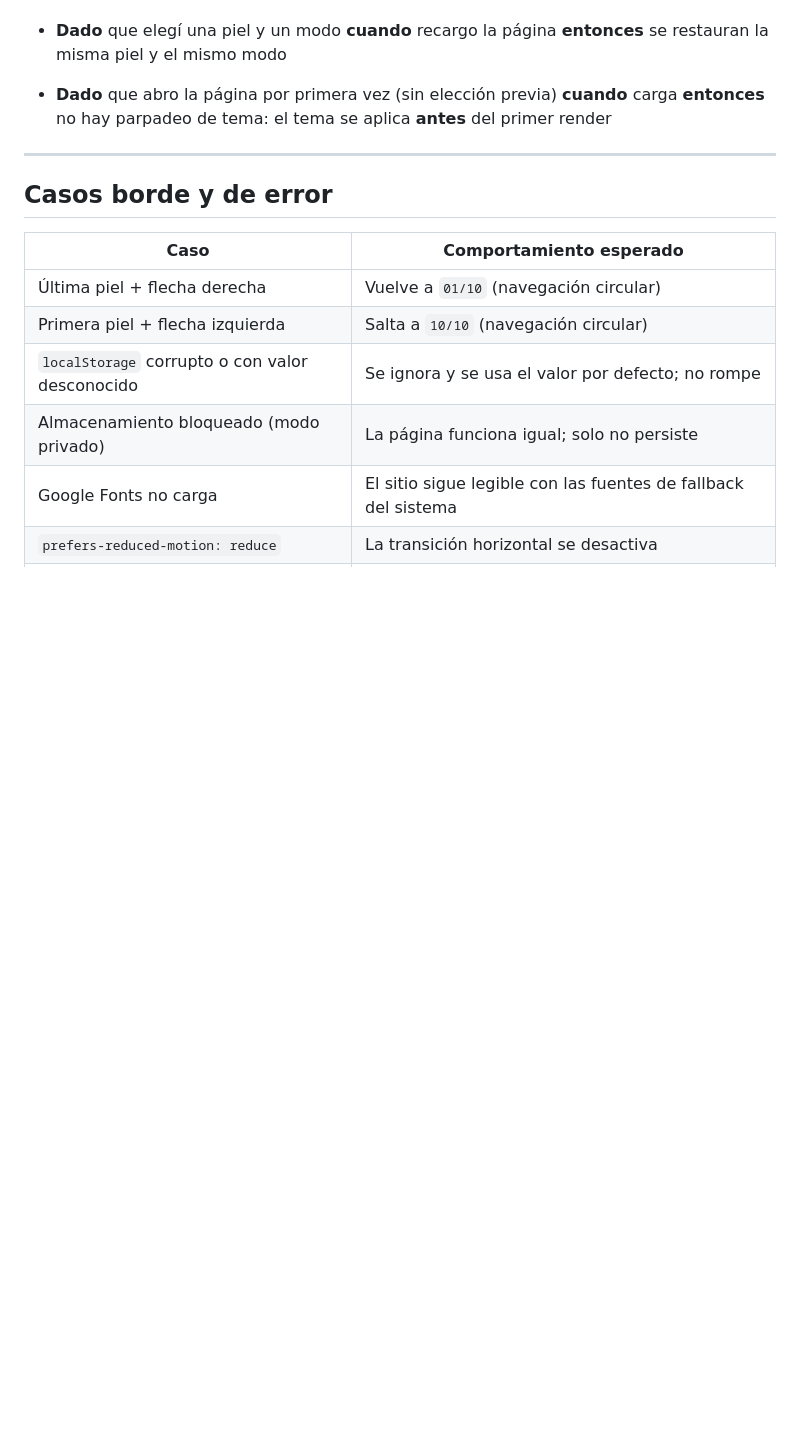
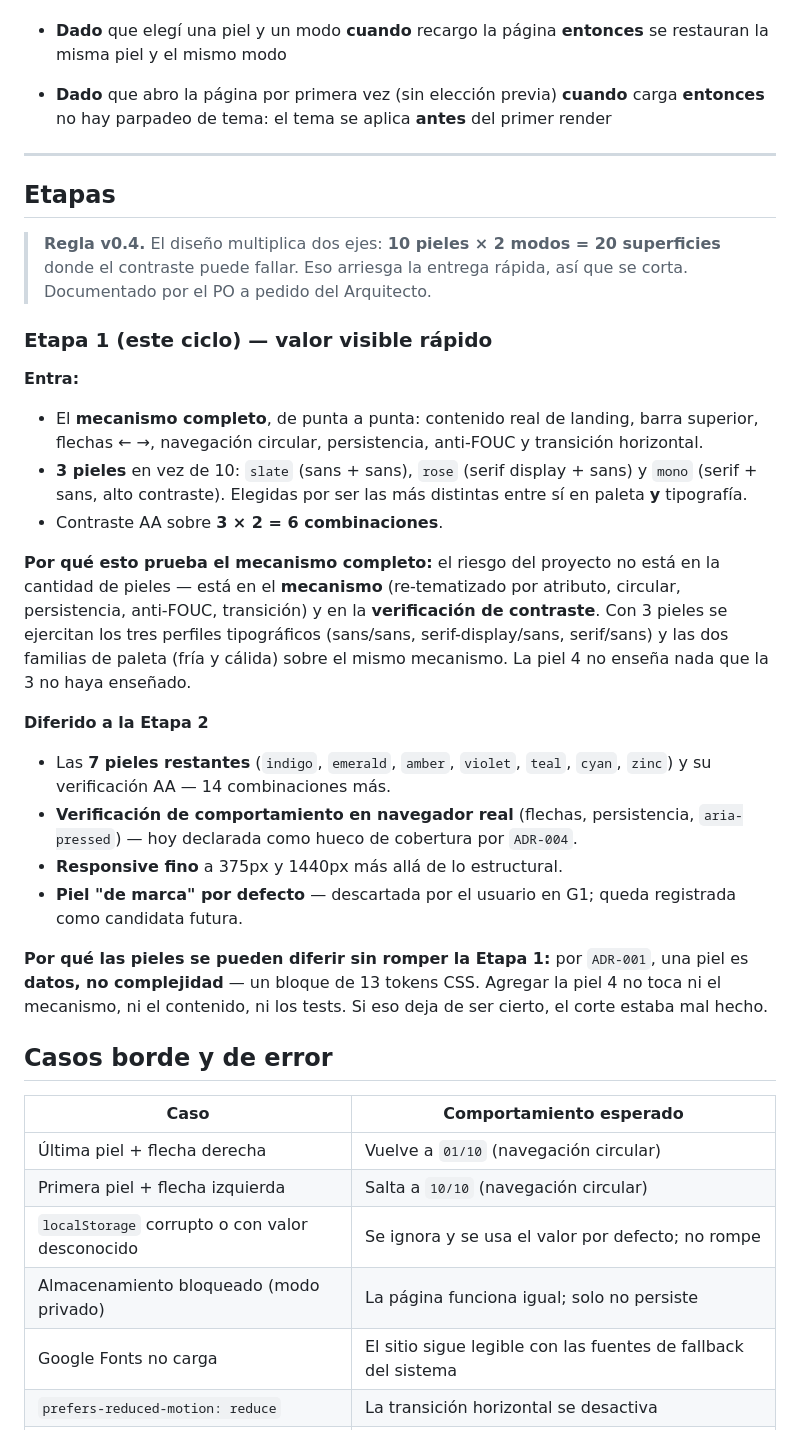
Before and after one commit to cabobadilla/MyHermesTest, a Markdown page: docs/03-DEFINICION.md, the part around the change. Rendered like a GitHub page; blank space fills up the shorter version.

Commit message:
v0.4: corte en etapas - Etapa 1 = mecanismo completo + 3 pieles (PO)

```diff
--- a/docs/03-DEFINICION.md
+++ b/docs/03-DEFINICION.md
@@ -151,6 +151,46 @@
 
 ---
 
+## Etapas
+
+> **Regla v0.4.** El diseño multiplica dos ejes: **10 pieles × 2 modos = 20
+> superficies** donde el contraste puede fallar. Eso arriesga la entrega rápida,
+> así que se corta. Documentado por el PO a pedido del Arquitecto.
+
+### Etapa 1 (este ciclo) — valor visible rápido
+
+**Entra:**
+- El **mecanismo completo**, de punta a punta: contenido real de landing, barra
+  superior, flechas ← →, navegación circular, persistencia, anti-FOUC y
+  transición horizontal.
+- **3 pieles** en vez de 10: `slate` (sans + sans), `rose` (serif display + sans)
+  y `mono` (serif + sans, alto contraste). Elegidas por ser las más distintas
+  entre sí en paleta **y** tipografía.
+- Contraste AA sobre **3 × 2 = 6 combinaciones**.
+
+**Por qué esto prueba el mecanismo completo:** el riesgo del proyecto no está en
+la cantidad de pieles — está en el **mecanismo** (re-tematizado por atributo,
+circular, persistencia, anti-FOUC, transición) y en la **verificación de
+contraste**. Con 3 pieles se ejercitan los tres perfiles tipográficos
+(sans/sans, serif-display/sans, serif/sans) y las dos familias de paleta (fría y
+cálida) sobre el mismo mecanismo. La piel 4 no enseña nada que la 3 no haya
+enseñado.
+
+**Diferido a la Etapa 2**
+
+- Las **7 pieles restantes** (`indigo`, `emerald`, `amber`, `violet`, `teal`,
+  `cyan`, `zinc`) y su verificación AA — 14 combinaciones más.
+- **Verificación de comportamiento en navegador real** (flechas, persistencia,
+  `aria-pressed`) — hoy declarada como hueco de cobertura por `ADR-004`.
+- **Responsive fino** a 375px y 1440px más allá de lo estructural.
+- **Piel "de marca" por defecto** — descartada por el usuario en G1; queda
+  registrada como candidata futura.
+
+**Por qué las pieles se pueden diferir sin romper la Etapa 1:** por
+`ADR-001`, una piel es **datos, no complejidad** — un bloque de 13 tokens CSS.
+Agregar la piel 4 no toca ni el mecanismo, ni el contenido, ni los tests. Si eso
+deja de ser cierto, el corte estaba mal hecho.
+
 ## Casos borde y de error
 
 | Caso | Comportamiento esperado |
```
Also changed, not shown: docs/05-TAREAS.md (+16 -8 lines).
